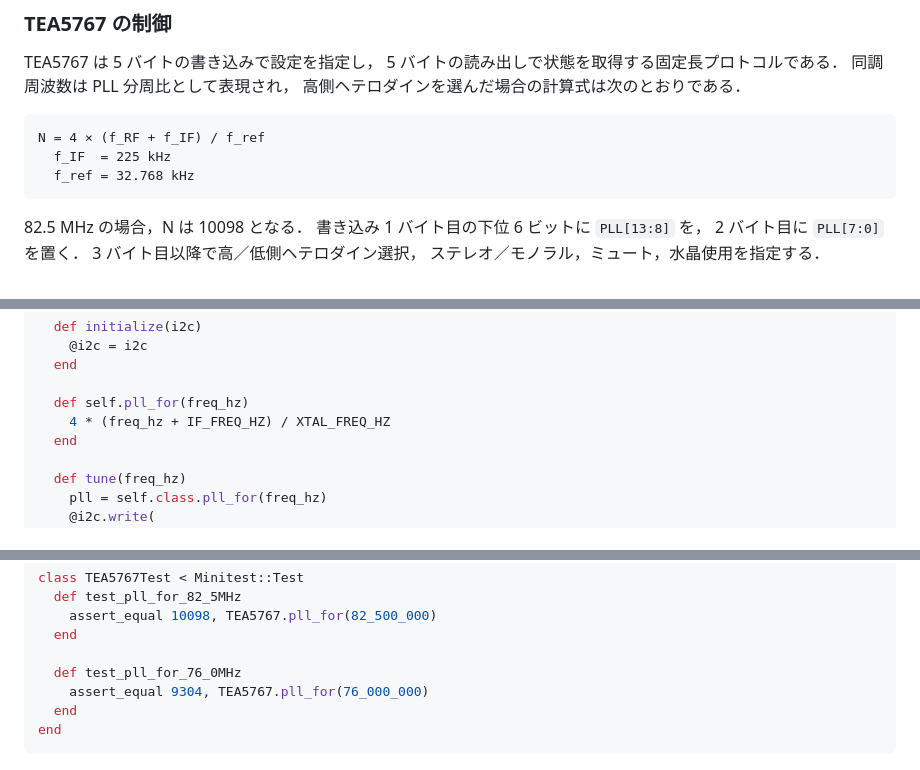
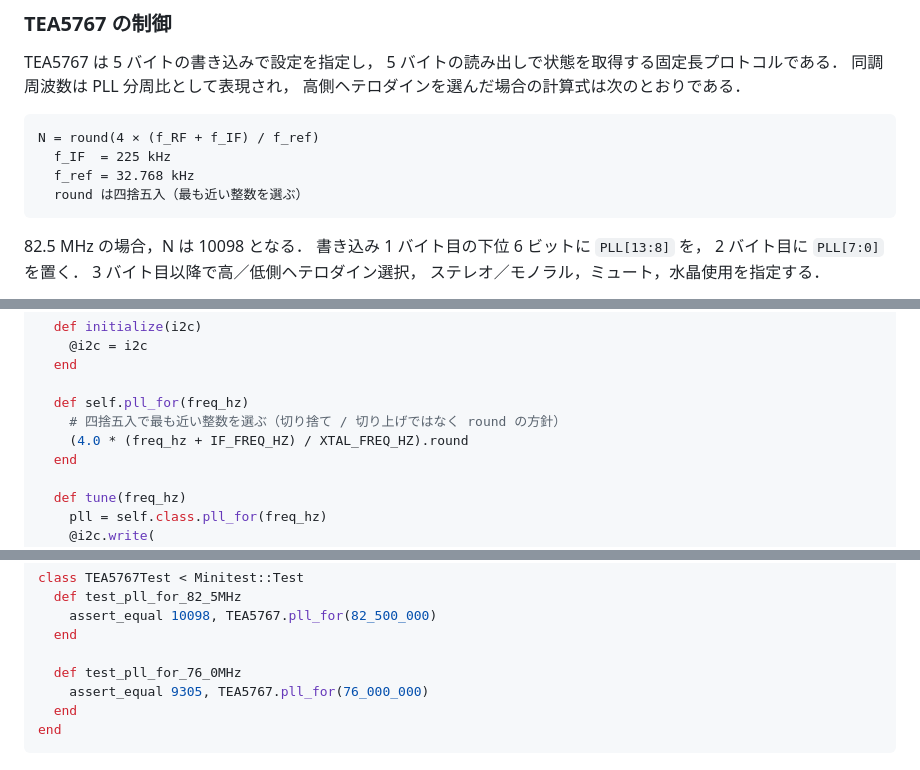
Before and after one commit to tomio2480/picoruby-tea5767, a Markdown page: picoruby-tea5767-plan/README.md, 3 parts joined by grey strips. Drawn GitHub-style.

````diff
--- a/picoruby-tea5767-plan/README.md
+++ b/picoruby-tea5767-plan/README.md
@@ -182,9 +182,10 @@ TEA5767 は 5 バイトの書き込みで設定を指定し，
 高側ヘテロダインを選んだ場合の計算式は次のとおりである．
 
 ```
-N = 4 × (f_RF + f_IF) / f_ref
+N = round(4 × (f_RF + f_IF) / f_ref)
   f_IF  = 225 kHz
   f_ref = 32.768 kHz
+  round は四捨五入（最も近い整数を選ぶ）
 ```
 
 82.5 MHz の場合，N は 10098 となる．
@@ -270,7 +271,8 @@ class TEA5767
   end
 
   def self.pll_for(freq_hz)
-    4 * (freq_hz + IF_FREQ_HZ) / XTAL_FREQ_HZ
+    # 四捨五入で最も近い整数を選ぶ（切り捨て / 切り上げではなく round の方針）
+    (4.0 * (freq_hz + IF_FREQ_HZ) / XTAL_FREQ_HZ).round
   end
 
   def tune(freq_hz)
@@ -509,7 +511,7 @@ class TEA5767Test < Minitest::Test
   end
 
   def test_pll_for_76_0MHz
-    assert_equal 9304, TEA5767.pll_for(76_000_000)
+    assert_equal 9305, TEA5767.pll_for(76_000_000)
   end
 end
 ```
````
Also changed, not shown: other parts of picoruby-tea5767-plan/README.md (+2 -2 lines), docs/notes/2026-04-29-review-context-and-textlint-tips.md (+7 -7 lines).
